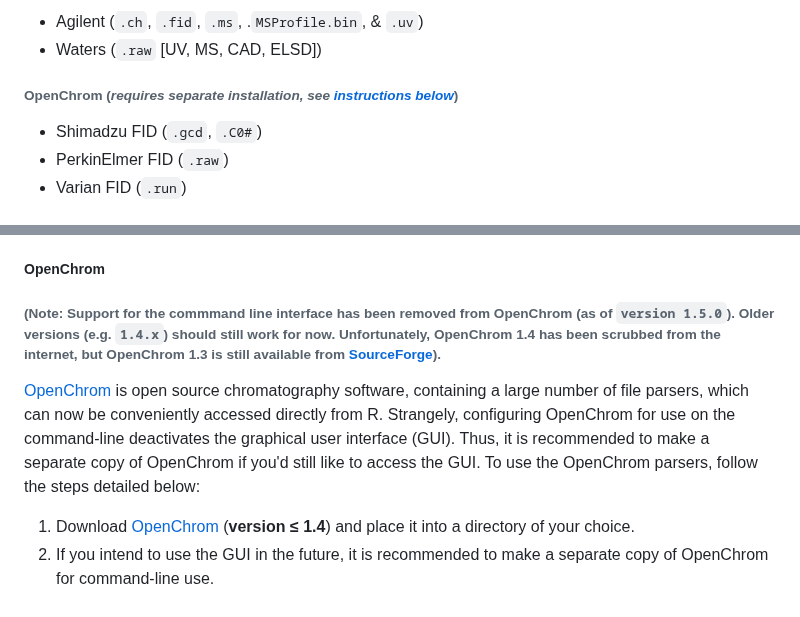
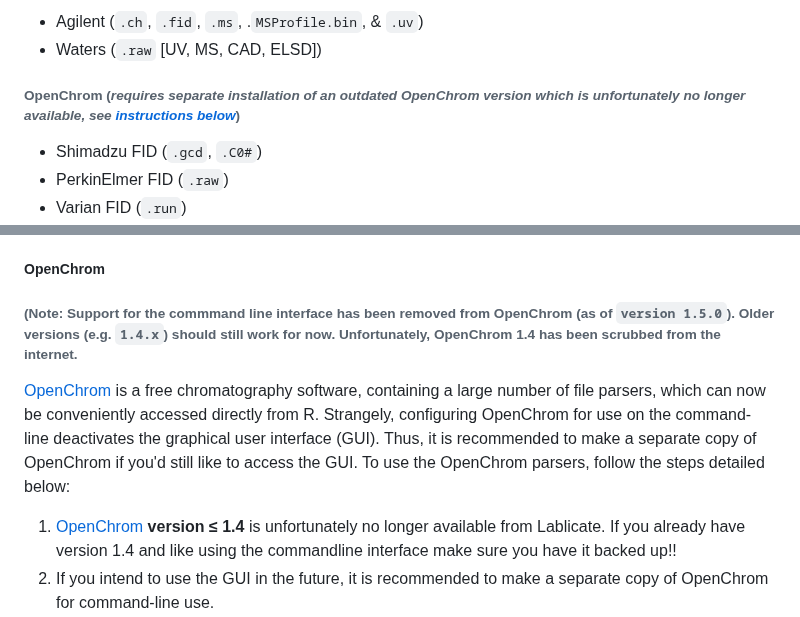
Before and after one commit to ethanbass/chromConverter, a Markdown page: README.md, 2 parts joined by grey strips. Drawn GitHub-style.

Commit message:
docs: Information about commandline OpenChrom availability in README.

```diff
--- a/README.md
+++ b/README.md
@@ -43,7 +44,7 @@ chromConverter aims to facilitate the conversion of chromatography data from var
 - Agilent (`.ch`, `.fid`, `.ms`, .`MSProfile.bin`, & `.uv`)
 - Waters (`.raw` [UV, MS, CAD, ELSD])
 
-###### OpenChrom (*requires separate installation, see [instructions below](README.md#Installation)*)
+###### OpenChrom (*requires separate installation of an outdated OpenChrom version which is unfortunately no longer available, see [instructions below](README.md#Installation)*)
 - Shimadzu FID (`.gcd`, `.C0#`)
 - PerkinElmer FID (`.raw`)
 - Varian FID (`.run`)
@@ -136,11 +137,11 @@ remotes::install_github("https://github.com/bovee/entab/", subdir = "entab-r")
 Thermo RAW files can be converted by calling the [ThermoRawFileParser](https://github.com/compomics/ThermoRawFileParser) on the command-line. To install the ThermoRawFileParser, follow the instructions [here](https://github.com/compomics/ThermoRawFileParser). If you are running Linux or Mac OS X, you will also need to install [mono](https://www.mono-project.com/download/stable/#download-lin), following the instructions provided at the link. In addition, when you use chromConverter to convert Thermo RAW files for the first time you will be asked to enter the path to the program.
 
 ##### **OpenChrom**
-###### (**Note:** Support for the commmand line interface has been removed from OpenChrom (as of `version 1.5.0`). Older versions (e.g. `1.4.x`) should still work for now. Unfortunately, OpenChrom 1.4 has been scrubbed from the internet, but OpenChrom 1.3 is still available from [SourceForge](https://sourceforge.net/projects/openchrom/files/REL-1.3.0/)).
+###### (**Note:** Support for the commmand line interface has been removed from OpenChrom (as of `version 1.5.0`). Older versions (e.g. `1.4.x`) should still work for now. Unfortunately, OpenChrom 1.4 has been scrubbed from the internet.
 
-[OpenChrom](https://lablicate.com/platform/openchrom) is open source chromatography software, containing a large number of file parsers, which can now be conveniently accessed directly from R. Strangely, configuring OpenChrom for use on the command-line deactivates the graphical user interface (GUI). Thus, it is recommended to make a separate copy of OpenChrom if you'd still like to access the GUI. To use the OpenChrom parsers, follow the steps detailed below:
+[OpenChrom](https://lablicate.com/platform/openchrom) is a free chromatography software, containing a large number of file parsers, which can now be conveniently accessed directly from R. Strangely, configuring OpenChrom for use on the command-line deactivates the graphical user interface (GUI). Thus, it is recommended to make a separate copy of OpenChrom if you'd still like to access the GUI. To use the OpenChrom parsers, follow the steps detailed below:
 
-1) Download [OpenChrom](https://lablicate.com/platform/openchrom/download) (**version ≤ 1.4**) and place it into a directory of your choice.
+1) [OpenChrom](https://lablicate.com/platform/openchrom/download) **version ≤ 1.4** is unfortunately no longer available from Lablicate. If you already have version 1.4 and like using the commandline interface make sure you have it backed up!!
 2) If you intend to use the GUI in the future, it is recommended to make a separate copy of OpenChrom for command-line use.
 3) Call `read_chroms` with `parser = "openchrom"`. The first time you call the parser, you may be asked to provide the path to your local installation of OpenChrom. The path will then be saved for future use. If the command-line interface is disabled, you will be given the option to automatically activate the command-line.  Alternatively, the command-line option can be activated from R by calling `configure_openchrom(cli = "true")` or following the [instructions](https://github.com/OpenChrom/openchrom/wiki/CLI) to manually activate the CLI. This process can be reversed using the same function: e.g. `configure_openchrom(cli = "false"). To specify an OpenChrom executable in a non-standard location, call `configure_openchrom` with the `path` argument, e.g. `configure_openchrom(cli = "true", path = "path_to_openchrom_executable").
 
```
Also changed, not shown: other parts of README.md (+1 -0 lines).
